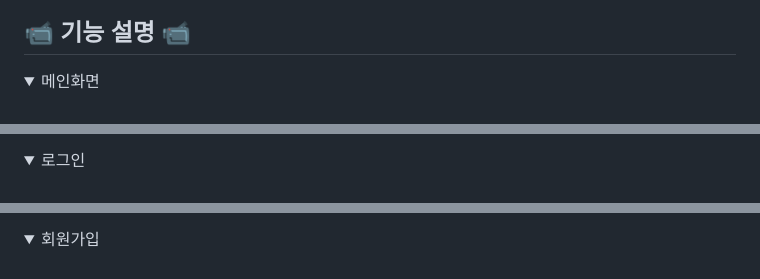
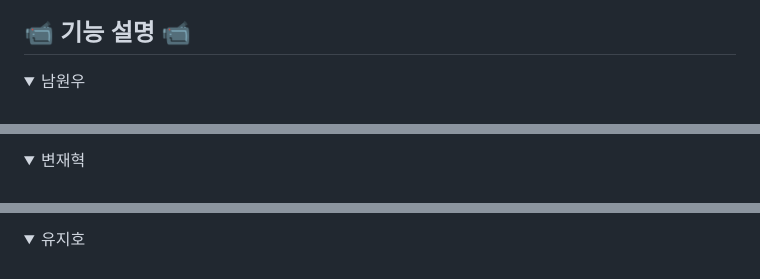
Before and after one commit to DeumE-Project/DeumE-Shop, a Markdown page: README.md, 3 parts joined by grey strips. GitHub-like rendering; folded sections open.

Commit message:
docs : readme 기능설명 수정

```diff
--- a/README.md
+++ b/README.md
@@ -117,7 +117,6 @@ https://github.com/DeumE-Shop/DeumE-Shop/assets/145524959/087bc6f0-0301-4eba-b46
 
 ## 📹 기능 설명 📹
 
-
-<details><summary>메인화면</summary>
+<details><summary>남원우</summary>
 <br/>
 
@@ -124,6 +124,6 @@ https://github.com/DeumE-Shop/DeumE-Shop/assets/145524959/087bc6f0-0301-4eba-b46
 
 </details>
 
-<details><summary>로그인</summary>
+<details><summary>변재혁</summary>
 <br/>
 
@@ -130,6 +131,6 @@ https://github.com/DeumE-Shop/DeumE-Shop/assets/145524959/087bc6f0-0301-4eba-b46
 
 </details>
 
-<details><summary>회원가입</summary>
+<details><summary>유지호</summary>
 <br/>
 
```
Also changed, not shown: other parts of README.md (+14 -0 lines).
